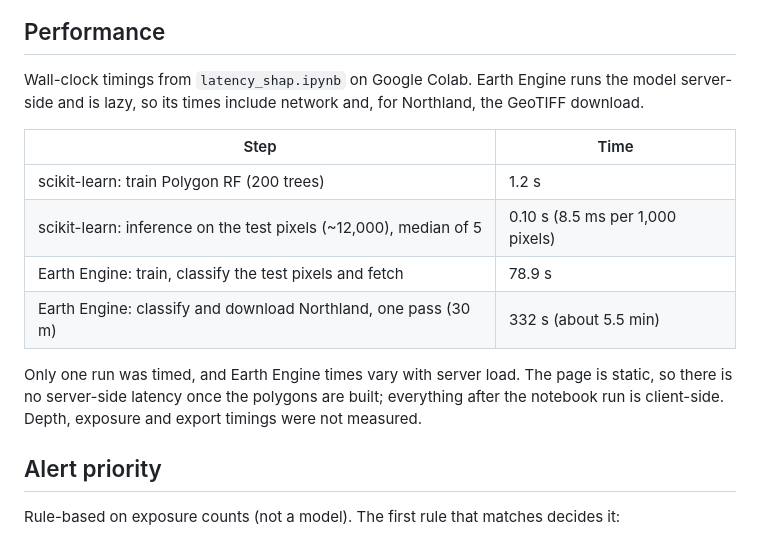
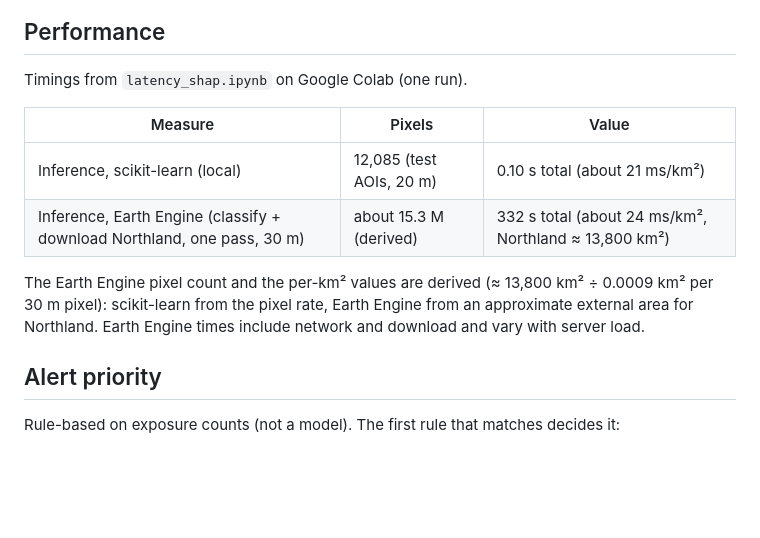
Before and after one commit to hyunbin1024/save-kiwis-from-flooding, a Markdown page: README.md, the part around the change. GitHub-like rendering; blank space fills up the shorter version.

Commit message:
Revise performance section in README
Updated performance metrics and clarified timing details for scikit-learn and Earth Engine inference.

```diff
--- a/README.md
+++ b/README.md
@@ -72,16 +72,14 @@ These scores come from the scikit-learn version used for tuning. The Earth Engin
 
 ## Performance
 
-Wall-clock timings from `latency_shap.ipynb` on Google Colab. Earth Engine runs the model server-side and is lazy, so its times include network and, for Northland, the GeoTIFF download.
+Timings from `latency_shap.ipynb` on Google Colab (one run).
 
-| Step | Time |
-|---|---|
-| scikit-learn: train Polygon RF (200 trees) | 1.2 s |
-| scikit-learn: inference on the test pixels (~12,000), median of 5 | 0.10 s (8.5 ms per 1,000 pixels) |
-| Earth Engine: train, classify the test pixels and fetch | 78.9 s |
-| Earth Engine: classify and download Northland, one pass (30 m) | 332 s (about 5.5 min) |
+| Measure | Pixels | Value |
+|---|---|---|
+| Inference, scikit-learn (local) | 12,085 (test AOIs, 20 m) | 0.10 s total (about 21 ms/km²) |
+| Inference, Earth Engine (classify + download Northland, one pass, 30 m) | about 15.3 M (derived) | 332 s total (about 24 ms/km², Northland ≈ 13,800 km²) |
 
-Only one run was timed, and Earth Engine times vary with server load. The page is static, so there is no server-side latency once the polygons are built; everything after the notebook run is client-side. Depth, exposure and export timings were not measured.
+The Earth Engine pixel count and the per-km² values are derived (≈ 13,800 km² ÷ 0.0009 km² per 30 m pixel): scikit-learn from the pixel rate, Earth Engine from an approximate external area for Northland. Earth Engine times include network and download and vary with server load.
 
 ## Alert priority
 
```
